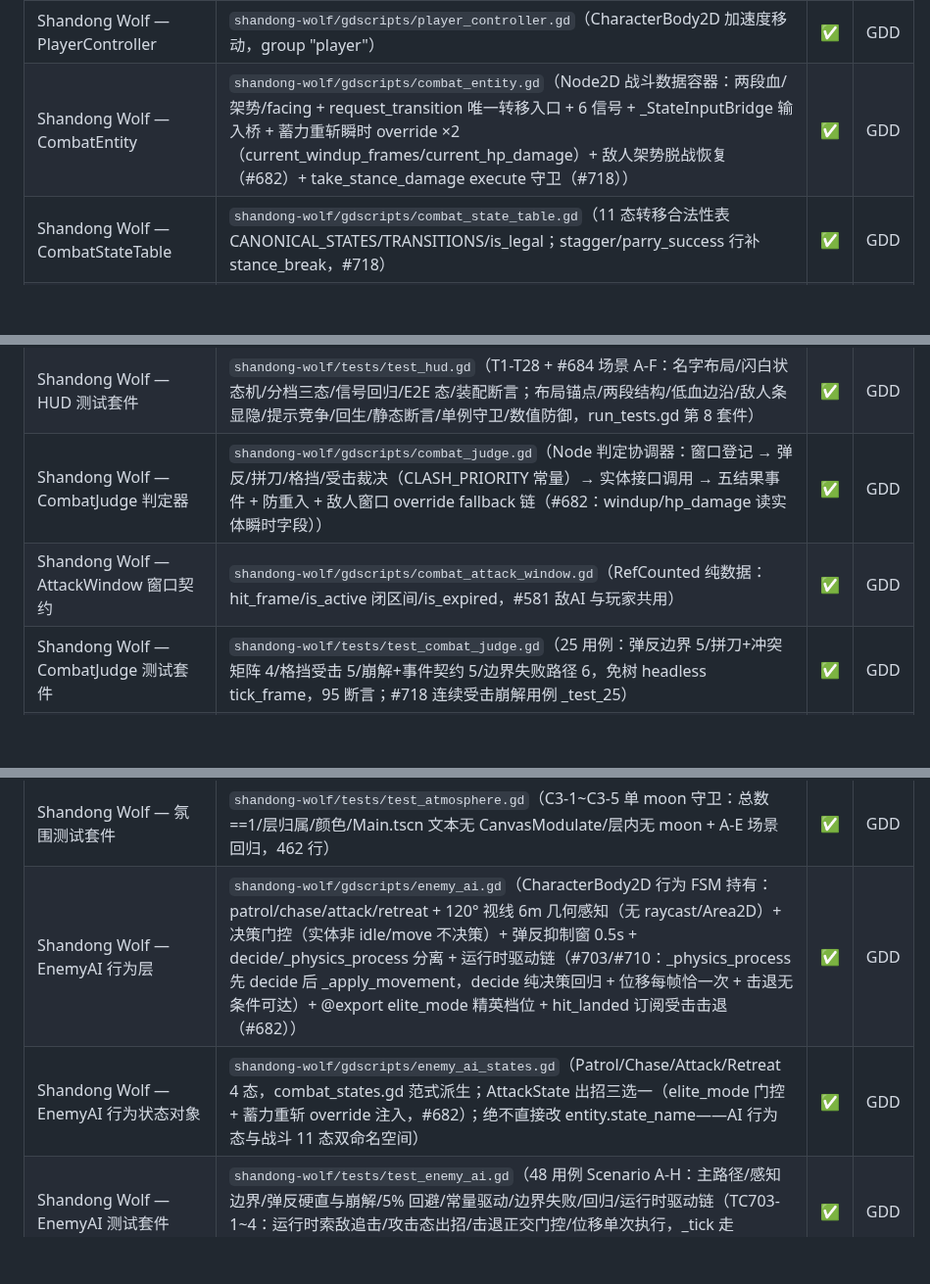
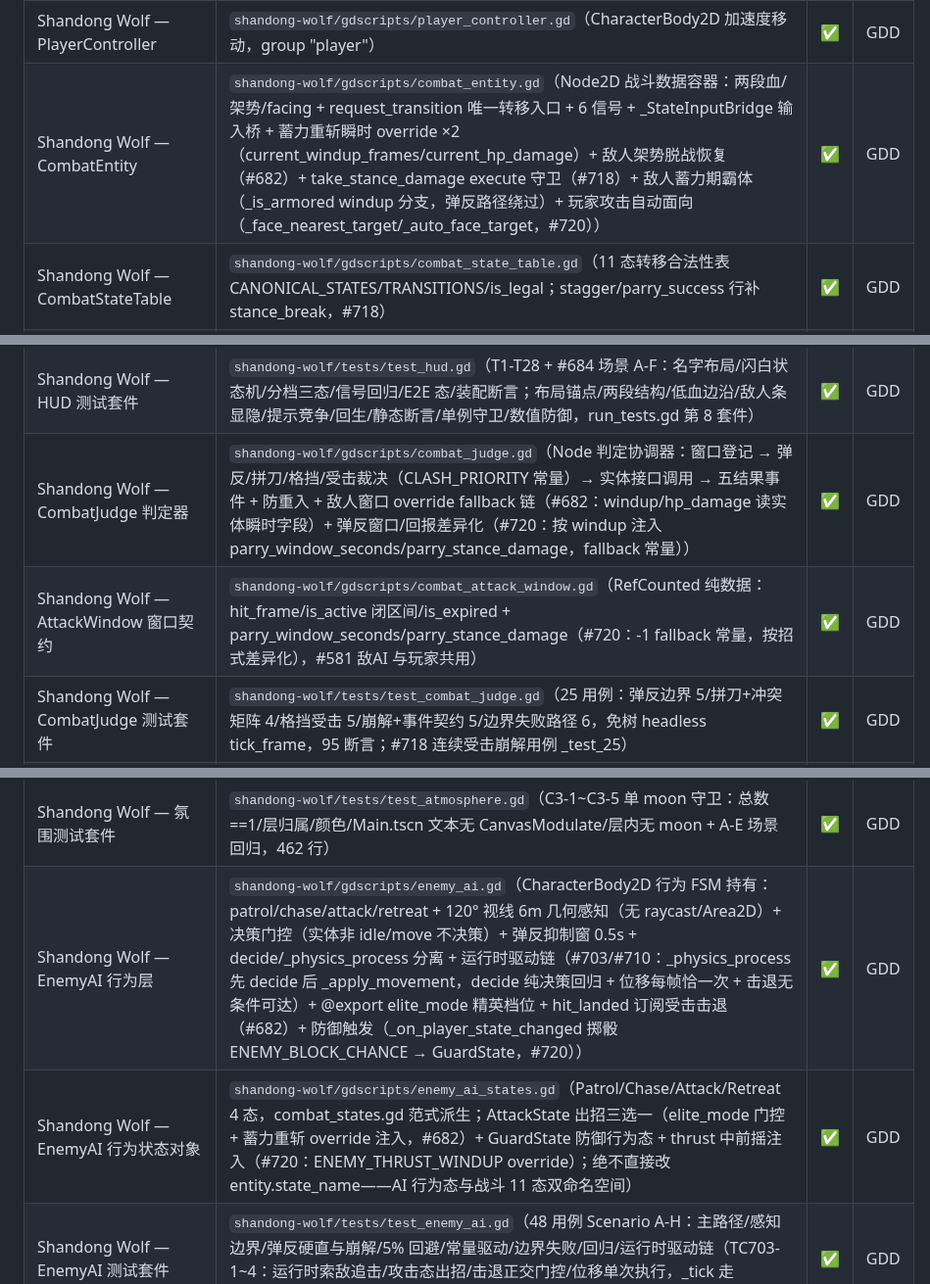
Before and after one commit to devvi/agent-game-test, a Markdown page: docs/PROJECT.md, 3 parts joined by grey strips. Shown at 98% size. GitHub-like rendering; blank space fills up the shorter version.

Commit message:
docs: update GDD + PROJECT.md for Boss级 AI 战斗交互升级 (#720) (#732)
Co-authored-by: devvi <devvi@users.noreply.github.com>

```diff
--- a/docs/PROJECT.md
+++ b/docs/PROJECT.md
@@ -33,7 +33,7 @@
 | Shandong Wolf — DebugCanvas | `shandong-wolf/gdscripts/debug_canvas.gd`（CanvasLayer 调参面板，F1 开关） | ✅ | GDD |
 | Shandong Wolf — InputController | `shandong-wolf/gdscripts/input_controller.gd`（autoload 输入意图层：8 信号 + 时间戳缓冲队列） | ✅ | GDD |
 | Shandong Wolf — PlayerController | `shandong-wolf/gdscripts/player_controller.gd`（CharacterBody2D 加速度移动，group "player"） | ✅ | GDD |
-| Shandong Wolf — CombatEntity | `shandong-wolf/gdscripts/combat_entity.gd`（Node2D 战斗数据容器：两段血/架势/facing + request_transition 唯一转移入口 + 6 信号 + _StateInputBridge 输入桥 + 蓄力重斩瞬时 override ×2（current_windup_frames/current_hp_damage）+ 敌人架势脱战恢复（#682）+ take_stance_damage execute 守卫（#718）） | ✅ | GDD |
+| Shandong Wolf — CombatEntity | `shandong-wolf/gdscripts/combat_entity.gd`（Node2D 战斗数据容器：两段血/架势/facing + request_transition 唯一转移入口 + 6 信号 + _StateInputBridge 输入桥 + 蓄力重斩瞬时 override ×2（current_windup_frames/current_hp_damage）+ 敌人架势脱战恢复（#682）+ take_stance_damage execute 守卫（#718）+ 敌人蓄力期霸体（_is_armored windup 分支，弹反路径绕过）+ 玩家攻击自动面向（_face_nearest_target/_auto_face_target，#720）） | ✅ | GDD |
 | Shandong Wolf — CombatStateTable | `shandong-wolf/gdscripts/combat_state_table.gd`（11 态转移合法性表 CANONICAL_STATES/TRANSITIONS/is_legal；stagger/parry_success 行补 stance_break，#718） | ✅ | GDD |
 | Shandong Wolf — CombatStates | `shandong-wolf/gdscripts/combat_states.gd`（CombatStateBase + 11 状态对象 + make_state 工厂，帧/秒常量自动退出） | ✅ | GDD |
 | Shandong Wolf — Combat Test Suite | `shandong-wolf/tests/test_combat_entity.gd`（30 用例：121 对转移遍历/受击/架势/两段血复活流/输入桥 mock；#718 stagger 中崩解/parry_success 崩解/execute no-op 用例 _test_d6/d7/d8） | ✅ | GDD |
@@ -44,15 +44,15 @@
 | Shandong Wolf — Hud 极简 HUD | `shandong-wolf/gdscripts/hud.gd`（CanvasLayer layer=1：两段式血条/玩家与敌人架势条/击杀与处决提示/EnemyHealthBar 敌人血条（#682 顶部中央暗红条，与 EnemyStanceBar 双条组合，_HudBar.set_fill_color 覆写），纯信号驱动零轮询 + 内部类 _HudBar _draw 自绘 + low_health_changed 边沿信号 + EnemyNameLabel 名字 Label/set_break_flash 崩解闪白/set_boss_mode 分档三态显隐（#684）） | ✅ | GDD |
 | Shandong Wolf — HUD E2E 截图 rig | `shandong-wolf/gdscripts/e2e_hud_capture.gd` + `scenes/e2e_hud_capture.tscn`（CaptureRig 模式 7 态：NORMAL/LOW_HP/EXECUTE_HINT/KILL_HINT + BOSS_BAR/STANCE_BREAK_FLASH/MINION_MODE，走 Hud 公有 debug API 零战斗场景依赖）+ `e2e_shots.json` hud group（7 shots） | ✅ | GDD |
 | Shandong Wolf — HUD 测试套件 | `shandong-wolf/tests/test_hud.gd`（T1-T28 + #684 场景 A-F：名字布局/闪白状态机/分档三态/信号回归/E2E 态/装配断言；布局锚点/两段结构/低血边沿/敌人条显隐/提示竞争/回生/静态断言/单例守卫/数值防御，run_tests.gd 第 8 套件） | ✅ | GDD |
-| Shandong Wolf — CombatJudge 判定器 | `shandong-wolf/gdscripts/combat_judge.gd`（Node 判定协调器：窗口登记 → 弹反/拼刀/格挡/受击裁决（CLASH_PRIORITY 常量）→ 实体接口调用 → 五结果事件 + 防重入 + 敌人窗口 override fallback 链（#682：windup/hp_damage 读实体瞬时字段）） | ✅ | GDD |
-| Shandong Wolf — AttackWindow 窗口契约 | `shandong-wolf/gdscripts/combat_attack_window.gd`（RefCounted 纯数据：hit_frame/is_active 闭区间/is_expired，#581 敌AI 与玩家共用） | ✅ | GDD |
+| Shandong Wolf — CombatJudge 判定器 | `shandong-wolf/gdscripts/combat_judge.gd`（Node 判定协调器：窗口登记 → 弹反/拼刀/格挡/受击裁决（CLASH_PRIORITY 常量）→ 实体接口调用 → 五结果事件 + 防重入 + 敌人窗口 override fallback 链（#682：windup/hp_damage 读实体瞬时字段）+ 弹反窗口/回报差异化（#720：按 windup 注入 parry_window_seconds/parry_stance_damage，fallback 常量）） | ✅ | GDD |
+| Shandong Wolf — AttackWindow 窗口契约 | `shandong-wolf/gdscripts/combat_attack_window.gd`（RefCounted 纯数据：hit_frame/is_active 闭区间/is_expired + parry_window_seconds/parry_stance_damage（#720：-1 fallback 常量，按招式差异化），#581 敌AI 与玩家共用） | ✅ | GDD |
 | Shandong Wolf — CombatJudge 测试套件 | `shandong-wolf/tests/test_combat_judge.gd`（25 用例：弹反边界 5/拼刀+冲突矩阵 4/格挡受击 5/崩解+事件契约 5/边界失败路径 6，免树 headless tick_frame，95 断言；#718 连续受击崩解用例 _test_25） | ✅ | GDD |
 | Shandong Wolf — AtmosphereController 氛围编排 | `shandong-wolf/gdscripts/atmosphere_controller.gd`（Node2D 氛围统一入口：唯一 Moonlight 赋值 + 水墨/雪幕/血色 tunables + 层契约注释 + set_low_health 契约 API） | ✅ | GDD |
 | Shandong Wolf — 氛围场景 | `shandong-wolf/scenes/atmosphere/atmosphere_layer.tscn`（Atmosphere 根 + 唯一 Moonlight(layer0) + 雪幕3-5/水墨2/血色10 层零 moon） | ✅ | GDD |
 | Shandong Wolf — 夜色世界背景 | `shandong-wolf/scenes/Main.tscn` WorldBackdrop（layer 0 ColorRect，NIGHT_BG_COLOR 单一事实源；#675 z_index -2 背景垫底） | ✅ | GDD |
 | Shandong Wolf — 氛围测试套件 | `shandong-wolf/tests/test_atmosphere.gd`（C3-1~C3-5 单 moon 守卫：总数==1/层归属/颜色/Main.tscn 文本无 CanvasModulate/层内无 moon + A-E 场景回归，462 行） | ✅ | GDD |
-| Shandong Wolf — EnemyAI 行为层 | `shandong-wolf/gdscripts/enemy_ai.gd`（CharacterBody2D 行为 FSM 持有：patrol/chase/attack/retreat + 120° 视线 6m 几何感知（无 raycast/Area2D）+ 决策门控（实体非 idle/move 不决策）+ 弹反抑制窗 0.5s + decide/_physics_process 分离 + 运行时驱动链（#703/#710：_physics_process 先 decide 后 _apply_movement，decide 纯决策回归 + 位移每帧恰一次 + 击退无条件可达）+ @export elite_mode 精英档位 + hit_landed 订阅受击击退（#682）） | ✅ | GDD |
-| Shandong Wolf — EnemyAI 行为状态对象 | `shandong-wolf/gdscripts/enemy_ai_states.gd`（Patrol/Chase/Attack/Retreat 4 态，combat_states.gd 范式派生；AttackState 出招三选一（elite_mode 门控 + 蓄力重斩 override 注入，#682）；绝不直接改 entity.state_name——AI 行为态与战斗 11 态双命名空间） | ✅ | GDD |
+| Shandong Wolf — EnemyAI 行为层 | `shandong-wolf/gdscripts/enemy_ai.gd`（CharacterBody2D 行为 FSM 持有：patrol/chase/attack/retreat + 120° 视线 6m 几何感知（无 raycast/Area2D）+ 决策门控（实体非 idle/move 不决策）+ 弹反抑制窗 0.5s + decide/_physics_process 分离 + 运行时驱动链（#703/#710：_physics_process 先 decide 后 _apply_movement，decide 纯决策回归 + 位移每帧恰一次 + 击退无条件可达）+ @export elite_mode 精英档位 + hit_landed 订阅受击击退（#682）+ 防御触发（_on_player_state_changed 掷骰 ENEMY_BLOCK_CHANCE → GuardState，#720）） | ✅ | GDD |
+| Shandong Wolf — EnemyAI 行为状态对象 | `shandong-wolf/gdscripts/enemy_ai_states.gd`（Patrol/Chase/Attack/Retreat 4 态，combat_states.gd 范式派生；AttackState 出招三选一（elite_mode 门控 + 蓄力重斩 override 注入，#682）+ GuardState 防御行为态 + thrust 中前摇注入（#720：ENEMY_THRUST_WINDUP override）；绝不直接改 entity.state_name——AI 行为态与战斗 11 态双命名空间） | ✅ | GDD |
 | Shandong Wolf — EnemyAI 测试套件 | `shandong-wolf/tests/test_enemy_ai.gd`（48 用例 Scenario A-H：主路径/感知边界/弹反硬直与崩解/5% 回避/常量驱动/边界失败/回归/运行时驱动链（TC703-1~4：运行时索敌追击/攻击态出招/击退正交门控/位移单次执行，_tick 走 _physics_process 运行时路径，#703），run_tests.gd 第 10 套件） | ✅ | GDD |
 | Shandong Wolf — ReviveOrchestrator 复活编排器 | `shandong-wolf/gdscripts/revive_orchestrator.gd`（Node 信号订阅：died(final=false)→REVIVE_SECONDS 计时→revive() 自动复活，与 F 键手动路径双路径幂等收敛 + is_armed 可观测，headless 确定性 _process 累加） | ✅ | GDD |
 | Shandong Wolf — ReviveFX 复活演出 | `shandong-wolf/gdscripts/revive_fx.gd`（Node2D _ready 代码构建零资产：墨点 GPUParticles2D one_shot + 瞬态 CanvasModulate 闪屏 Tween + Engine.time_scale 慢动作 + 父节点 modulate 无敌闪烁，参数全读 constants 复活 FX 分区零字面量） | ✅ | GDD |
```
Also changed, not shown: other parts of docs/PROJECT.md (+4 -2 lines), 2 other files.
